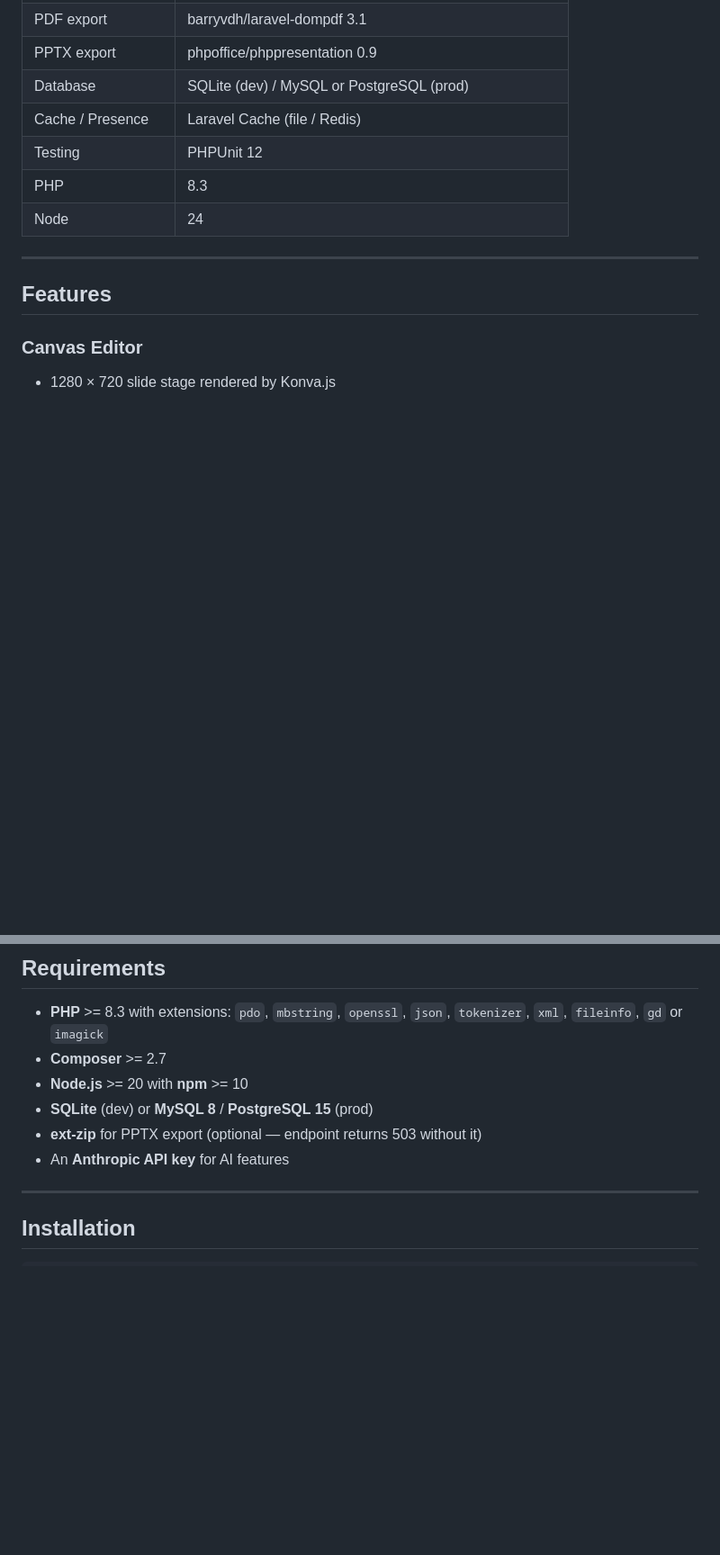
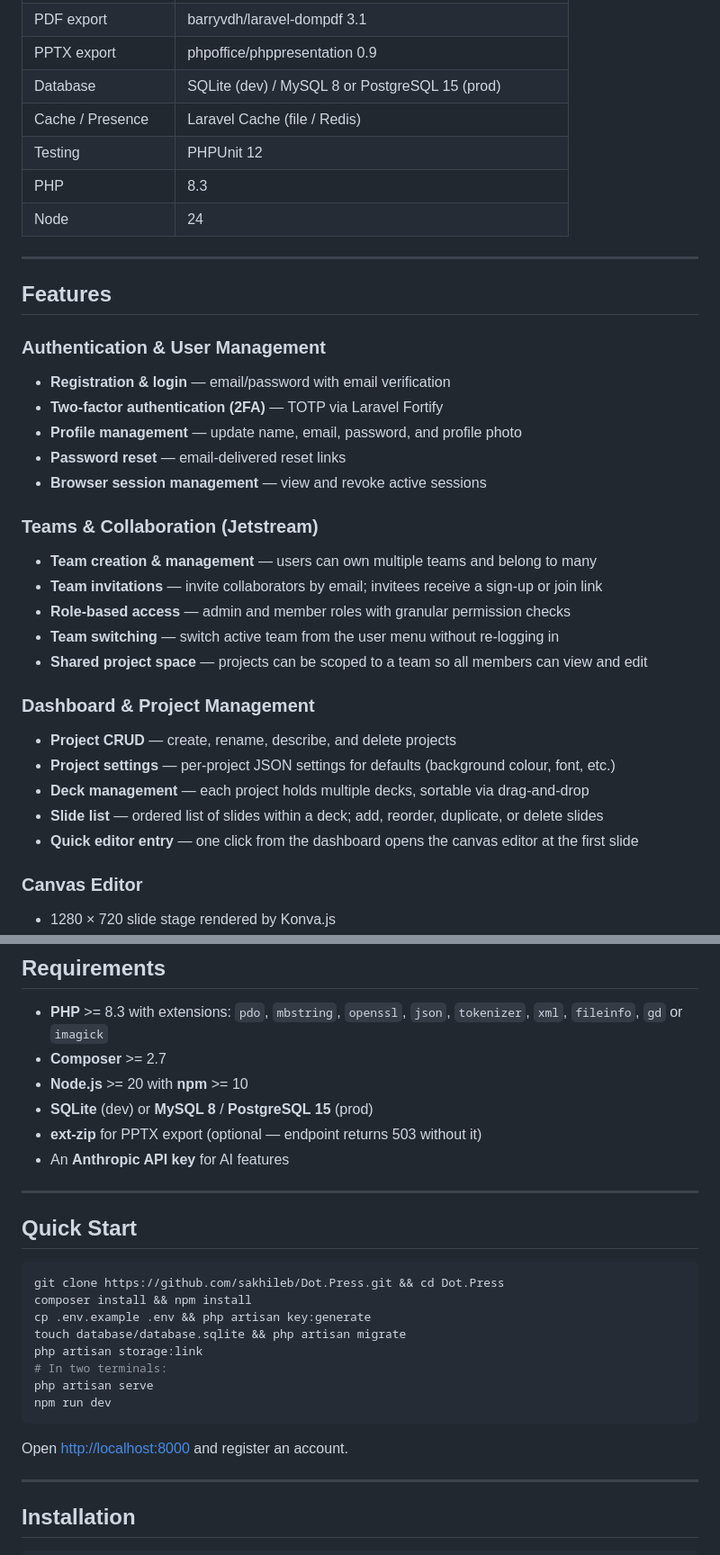
Before and after one commit to sakhileb/Dot.Press, a Markdown page: README.md, 2 parts joined by grey strips. Shown at 90% size. Rendered like a GitHub page; blank space fills up the shorter version.

````diff
--- a/README.md
+++ b/README.md
@@ -62,7 +67,7 @@ Key highlights:
 | AI provider | Anthropic Claude (via HTTP) |
 | PDF export | barryvdh/laravel-dompdf 3.1 |
 | PPTX export | phpoffice/phppresentation 0.9 |
-| Database | SQLite (dev) / MySQL or PostgreSQL (prod) |
+| Database | SQLite (dev) / MySQL 8 or PostgreSQL 15 (prod) |
 | Cache / Presence | Laravel Cache (file / Redis) |
 | Testing | PHPUnit 12 |
 | PHP | 8.3 |
@@ -71,6 +76,30 @@ Key highlights:
 ---
 
 ## Features
+
+### Authentication & User Management
+
+- **Registration & login** — email/password with email verification
+- **Two-factor authentication (2FA)** — TOTP via Laravel Fortify
+- **Profile management** — update name, email, password, and profile photo
+- **Password reset** — email-delivered reset links
+- **Browser session management** — view and revoke active sessions
+
+### Teams & Collaboration (Jetstream)
+
+- **Team creation & management** — users can own multiple teams and belong to many
+- **Team invitations** — invite collaborators by email; invitees receive a sign-up or join link
+- **Role-based access** — admin and member roles with granular permission checks
+- **Team switching** — switch active team from the user menu without re-logging in
+- **Shared project space** — projects can be scoped to a team so all members can view and edit
+
+### Dashboard & Project Management
+
+- **Project CRUD** — create, rename, describe, and delete projects
+- **Project settings** — per-project JSON settings for defaults (background colour, font, etc.)
+- **Deck management** — each project holds multiple decks, sortable via drag-and-drop
+- **Slide list** — ordered list of slides within a deck; add, reorder, duplicate, or delete slides
+- **Quick editor entry** — one click from the dashboard opens the canvas editor at the first slide
 
 ### Canvas Editor
 
@@ -195,6 +227,23 @@ Key highlights:
 - **SQLite** (dev) or **MySQL 8** / **PostgreSQL 15** (prod)
 - **ext-zip** for PPTX export (optional — endpoint returns 503 without it)
 - An **Anthropic API key** for AI features
+
+---
+
+## Quick Start
+
+```bash
+git clone https://github.com/sakhileb/Dot.Press.git && cd Dot.Press
+composer install && npm install
+cp .env.example .env && php artisan key:generate
+touch database/database.sqlite && php artisan migrate
+php artisan storage:link
+# In two terminals:
+php artisan serve
+npm run dev
+```
+
+Open [http://localhost:8000](http://localhost:8000) and register an account.
 
 ---
 
````
Also changed, not shown: other parts of README.md (+25 -3 lines).
